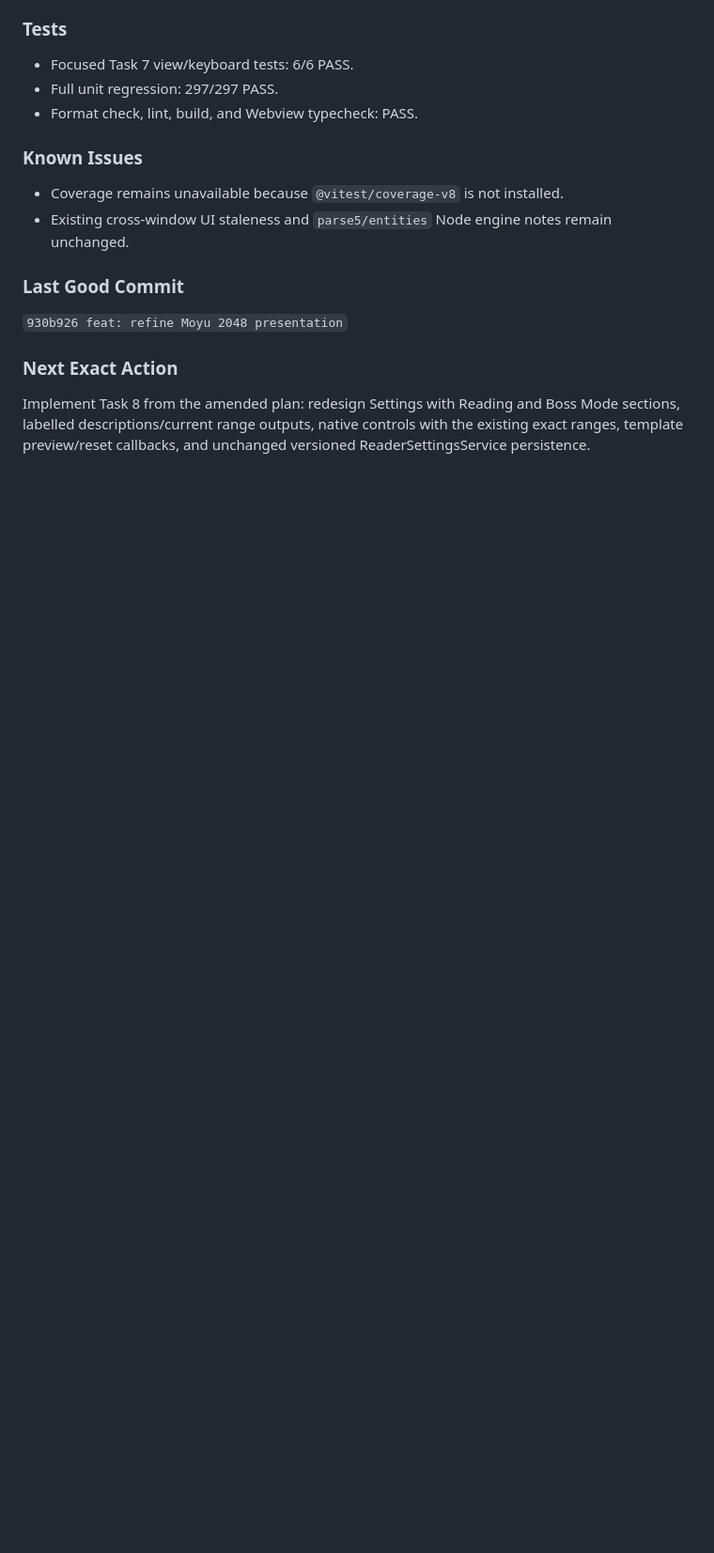
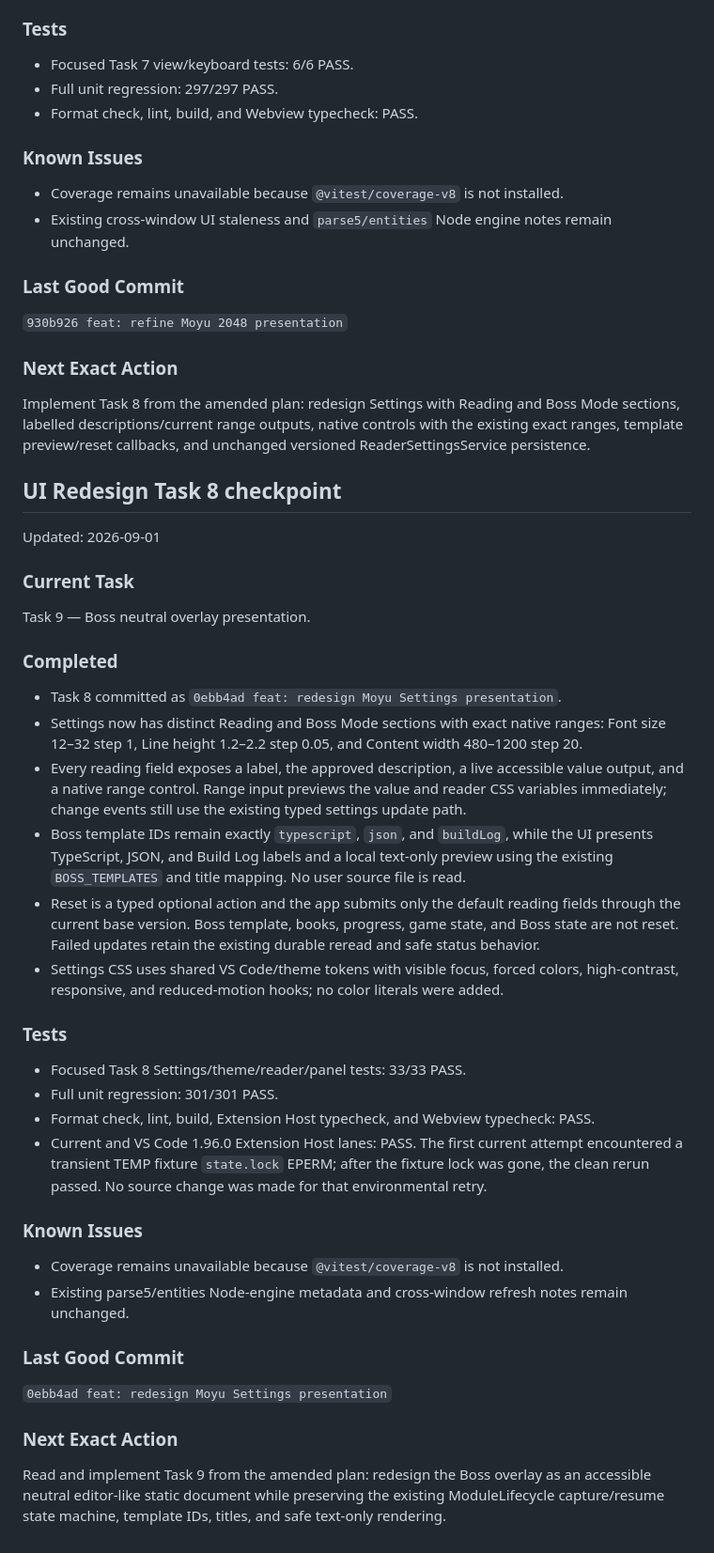
Before and after one commit to guangheihei66-collab/Moyu-VSCode, a Markdown page: docs/HANDOFF.md, the part around the change. Shown at 94% size. GitHub-like rendering; blank space fills up the shorter version.

Commit message:
docs: record UI redesign Task 8 handoff

```diff
--- a/docs/HANDOFF.md
+++ b/docs/HANDOFF.md
@@ -404,3 +404,61 @@ Implement Task 8 from the amended plan: redesign Settings with Reading and Boss
 Mode sections, labelled descriptions/current range outputs, native controls with
 the existing exact ranges, template preview/reset callbacks, and unchanged
 versioned ReaderSettingsService persistence.
+
+## UI Redesign Task 8 checkpoint
+
+Updated: 2026-09-01
+
+### Current Task
+
+Task 9 — Boss neutral overlay presentation.
+
+### Completed
+
+- Task 8 committed as `0ebb4ad feat: redesign Moyu Settings presentation`.
+- Settings now has distinct Reading and Boss Mode sections with exact native
+  ranges: Font size 12–32 step 1, Line height 1.2–2.2 step 0.05, and Content
+  width 480–1200 step 20.
+- Every reading field exposes a label, the approved description, a live
+  accessible value output, and a native range control. Range input previews
+  the value and reader CSS variables immediately; change events still use the
+  existing typed settings update path.
+- Boss template IDs remain exactly `typescript`, `json`, and `buildLog`, while
+  the UI presents TypeScript, JSON, and Build Log labels and a local text-only
+  preview using the existing `BOSS_TEMPLATES` and title mapping. No user source
+  file is read.
+- Reset is a typed optional action and the app submits only the default reading
+  fields through the current base version. Boss template, books, progress,
+  game state, and Boss state are not reset. Failed updates retain the existing
+  durable reread and safe status behavior.
+- Settings CSS uses shared VS Code/theme tokens with visible focus, forced
+  colors, high-contrast, responsive, and reduced-motion hooks; no color
+  literals were added.
+
+### Tests
+
+- Focused Task 8 Settings/theme/reader/panel tests: 33/33 PASS.
+- Full unit regression: 301/301 PASS.
+- Format check, lint, build, Extension Host typecheck, and Webview typecheck:
+  PASS.
+- Current and VS Code 1.96.0 Extension Host lanes: PASS. The first current
+  attempt encountered a transient TEMP fixture `state.lock` EPERM; after the
+  fixture lock was gone, the clean rerun passed. No source change was made for
+  that environmental retry.
+
+### Known Issues
+
+- Coverage remains unavailable because `@vitest/coverage-v8` is not installed.
+- Existing parse5/entities Node-engine metadata and cross-window refresh notes
+  remain unchanged.
+
+### Last Good Commit
+
+`0ebb4ad feat: redesign Moyu Settings presentation`
+
+### Next Exact Action
+
+Read and implement Task 9 from the amended plan: redesign the Boss overlay as
+an accessible neutral editor-like static document while preserving the existing
+ModuleLifecycle capture/resume state machine, template IDs, titles, and safe
+text-only rendering.
```
Also changed, not shown: 1 other file.
